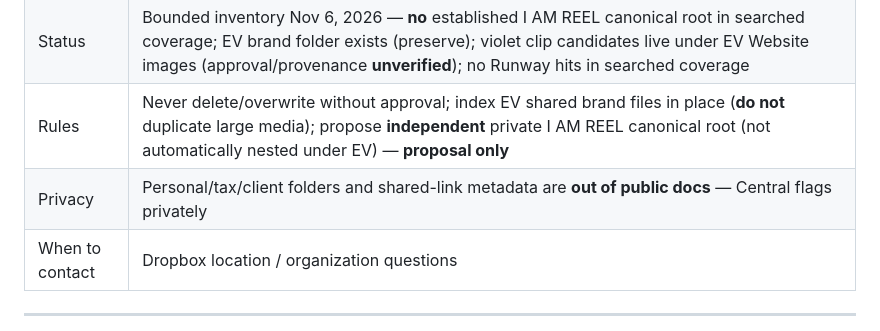
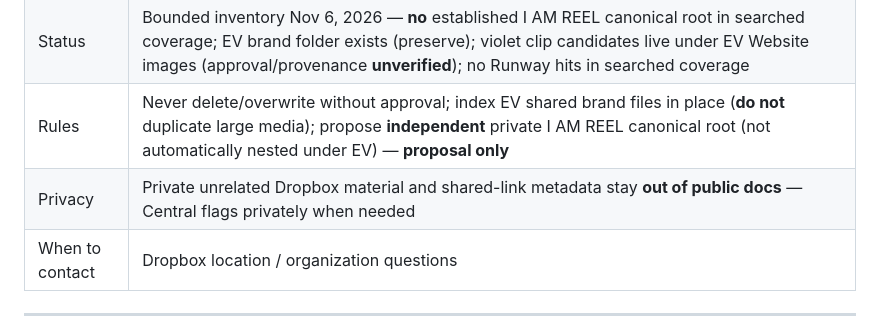
Before and after one commit to Amythist144/Iamreel, a Markdown page: BOT_DIRECTORY.md, the part around the change. Rendered like a GitHub page.

```diff
--- a/BOT_DIRECTORY.md
+++ b/BOT_DIRECTORY.md
@@ -93,7 +93,7 @@ When direct bot-to-bot communication is unavailable: Central maintains a handoff
 | Role | Dropbox organization for I AM REEL |
 | Status | Bounded inventory Nov 6, 2026 — **no** established I AM REEL canonical root in searched coverage; EV brand folder exists (preserve); violet clip candidates live under EV Website images (approval/provenance **unverified**); no Runway hits in searched coverage |
 | Rules | Never delete/overwrite without approval; index EV shared brand files in place (**do not** duplicate large media); propose **independent** private I AM REEL canonical root (not automatically nested under EV) — **proposal only** |
-| Privacy | Personal/tax/client folders and shared-link metadata are **out of public docs** — Central flags privately |
+| Privacy | Private unrelated Dropbox material and shared-link metadata stay **out of public docs** — Central flags privately when needed |
 | When to contact | Dropbox location / organization questions |
 
 ---
```
Also changed, not shown: ASSET_DIRECTORY.md (+3 -3 lines), PROJECT_STATUS.md (+9 -9 lines).
